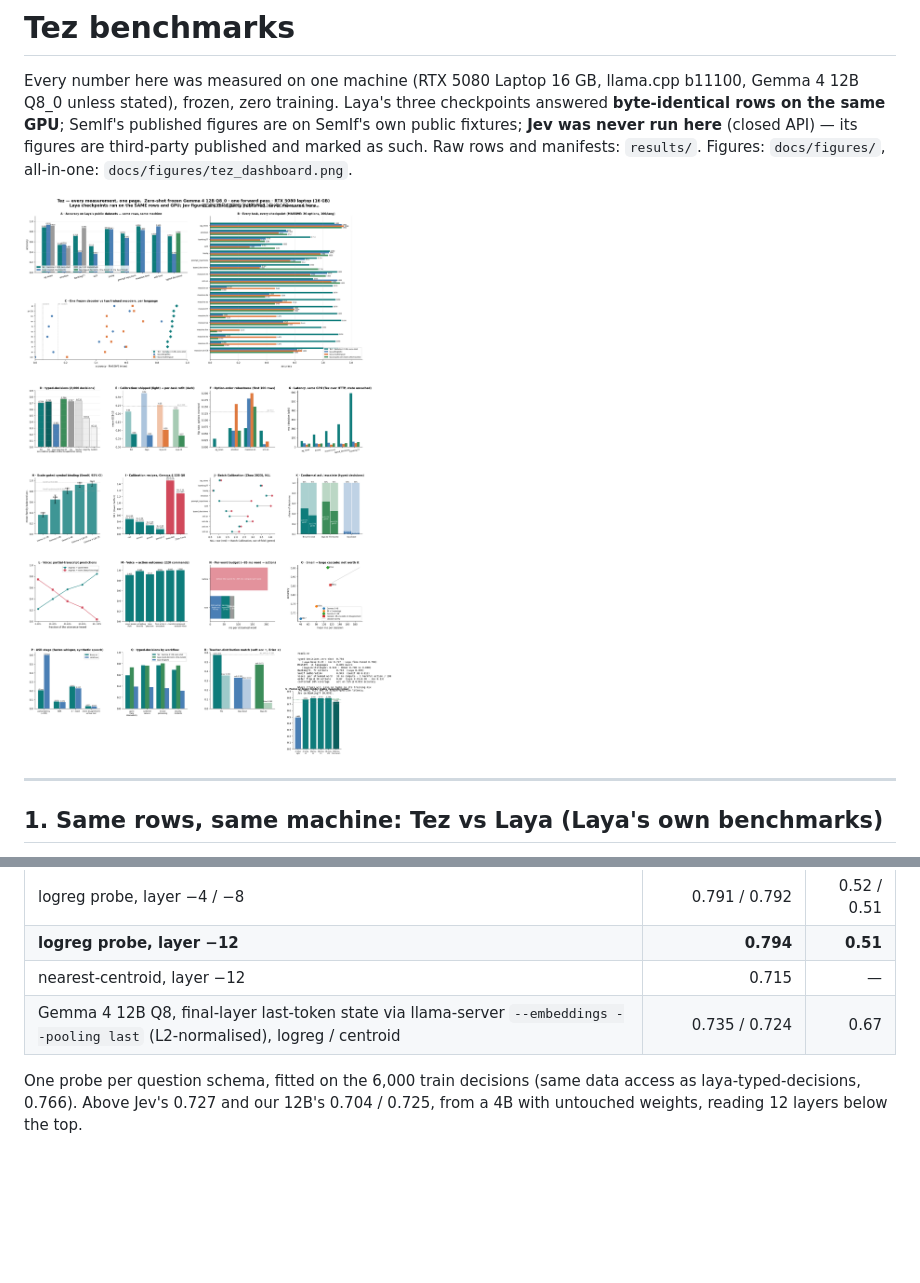
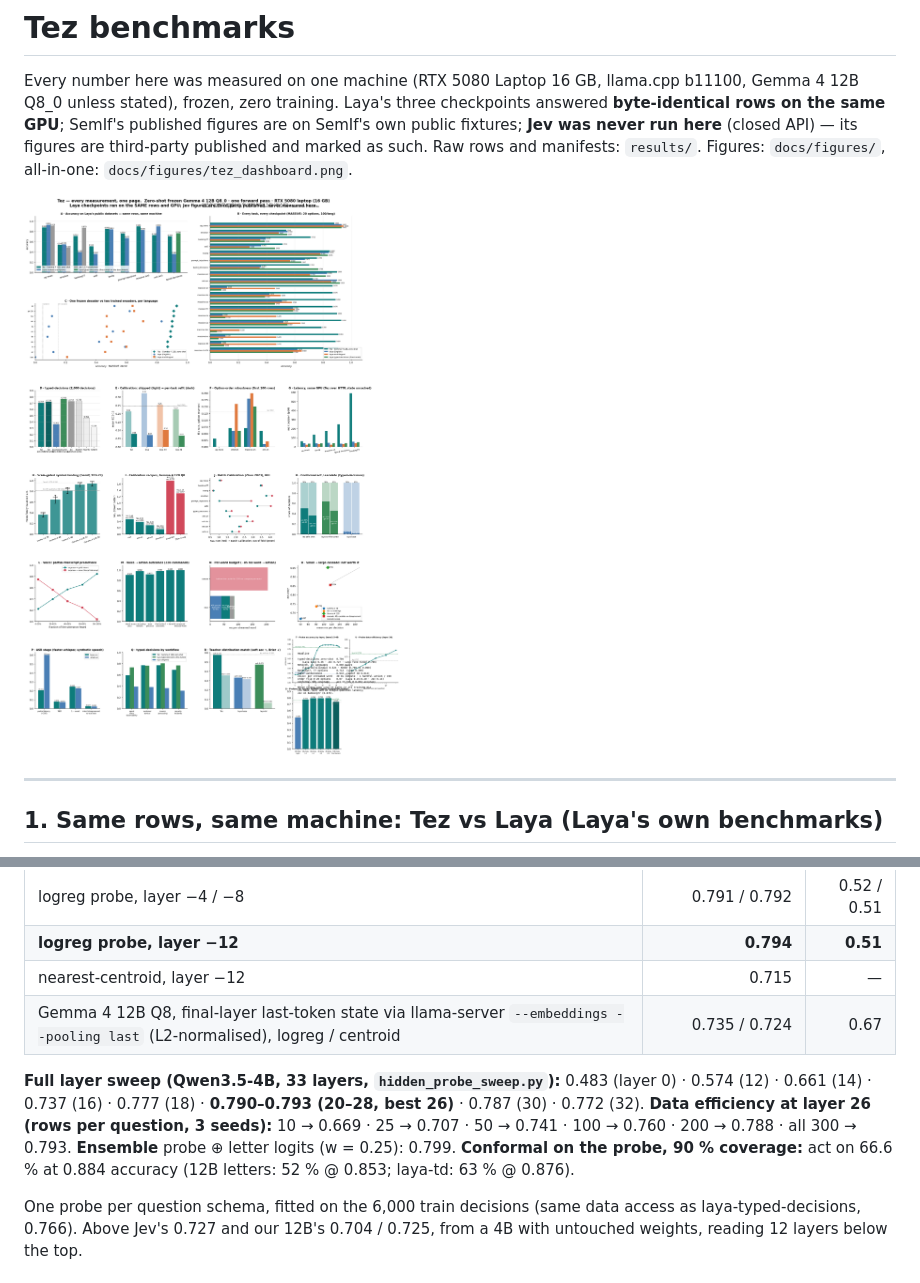
Before and after one commit to Jibalmi/Tez, a Markdown page: BENCHMARKS.md, 2 parts joined by grey strips. Drawn GitHub-style; pictures changed too: docs/figures/tez_dashboard.png; blank space fills up the shorter version.

Commit message:
Probe sweep: layer curve, data efficiency, ensemble, conformal; dashboard panels; chain 9 scripts

```diff
--- a/BENCHMARKS.md
+++ b/BENCHMARKS.md
@@ -164,6 +164,8 @@ Before `--swa-full` the server re-evaluated all 394 tokens every word (205 ms)
 | nearest-centroid, layer −12 | 0.715 | — |
 | Gemma 4 12B Q8, final-layer last-token state via llama-server `--embeddings --pooling last` (L2-normalised), logreg / centroid | 0.735 / 0.724 | 0.67 |
 
+**Full layer sweep (Qwen3.5-4B, 33 layers, `hidden_probe_sweep.py`):** 0.483 (layer 0) · 0.574 (12) · 0.661 (14) · 0.737 (16) · 0.777 (18) · **0.790–0.793 (20–28, best 26)** · 0.787 (30) · 0.772 (32). **Data efficiency at layer 26 (rows per question, 3 seeds):** 10 → 0.669 · 25 → 0.707 · 50 → 0.741 · 100 → 0.760 · 200 → 0.788 · all 300 → 0.793. **Ensemble** probe ⊕ letter logits (w = 0.25): 0.799. **Conformal on the probe, 90 % coverage:** act on 66.6 % at 0.884 accuracy (12B letters: 52 % @ 0.853; laya-td: 63 % @ 0.876).
+
 One probe per question schema, fitted on the 6,000 train decisions (same data access as laya-typed-decisions, 0.766). Above Jev's 0.727 and our 12B's 0.704 / 0.725, from a 4B with untouched weights, reading 12 layers below the top.
 
 ## 5. JevBench public tiers (leaderboard formulas, `experiments/bench_jevbench.py`)
```
Also changed, not shown: 9 other files.
